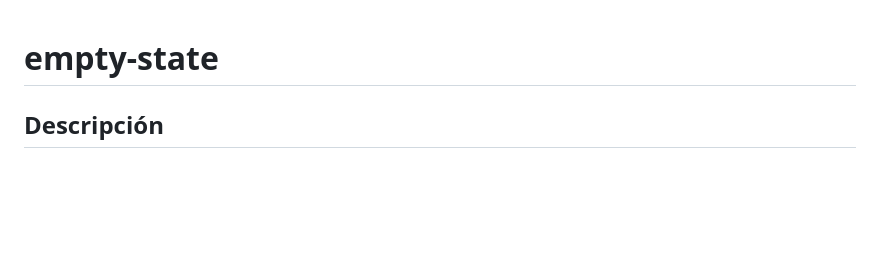
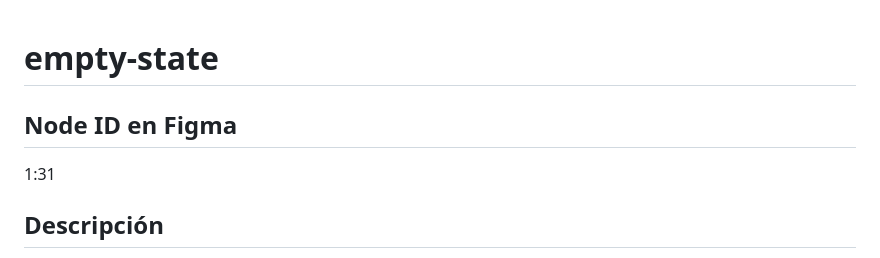
Before and after one commit to prcacn/DS-Engine-Core, a Markdown page: contracts/empty-state.md, the part around the change. GitHub-like rendering; blank space fills up the shorter version.

Commit message:
fix(B1): añadir nodeId real 1:31 a contrato empty-state

```diff
--- a/contracts/empty-state.md
+++ b/contracts/empty-state.md
@@ -1,4 +1,7 @@
 # empty-state
+
+## Node ID en Figma
+1:31
 
 ## Descripción
 Estado vacío de una pantalla o sección. Se muestra cuando no hay datos que mostrar. Siempre incluye una ilustración, título, descripción y una acción para salir del estado vacío. Nunca debe ser solo informativo.
```
